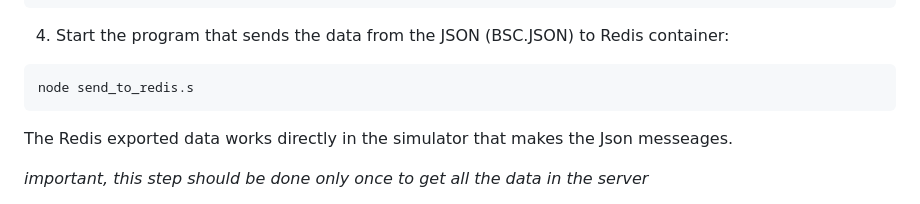
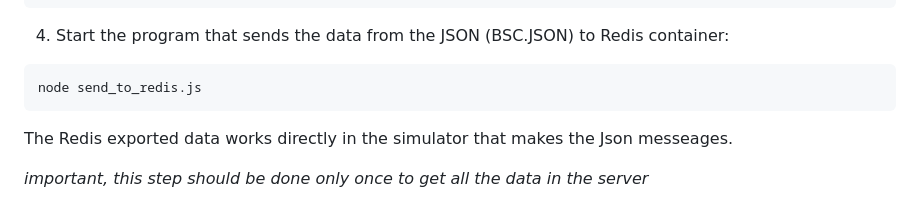
Before and after one commit to eynavbe/Big-data-processing-systems, a Markdown page: README.md, the part around the change. Drawn GitHub-style.

````diff
--- a/README.md
+++ b/README.md
@@ -80,7 +80,7 @@ docker-compose down
 ```
 4. Start the program that sends the data from the JSON (BSC.JSON) to Redis container:
 ```
-node send_to_redis.s
+node send_to_redis.js
 ```
 
 The Redis exported data works directly in the simulator that makes the Json messeages.
````
